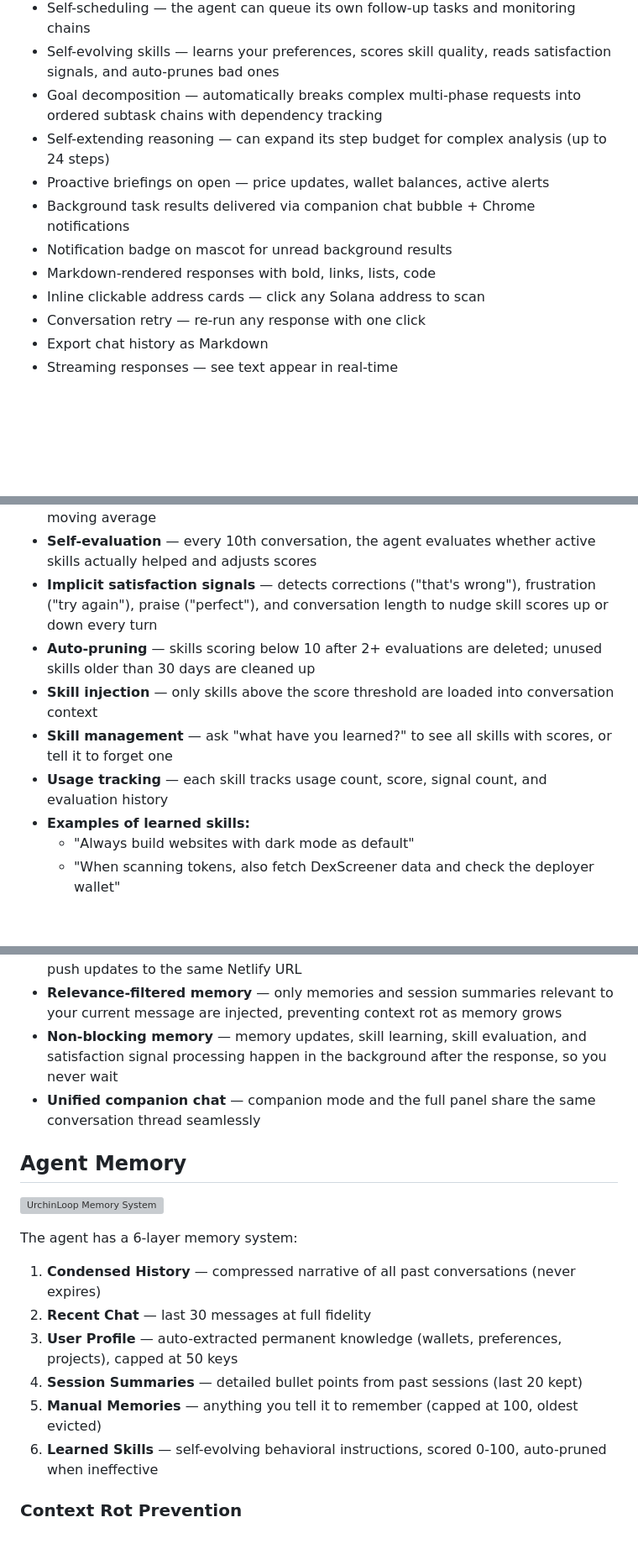
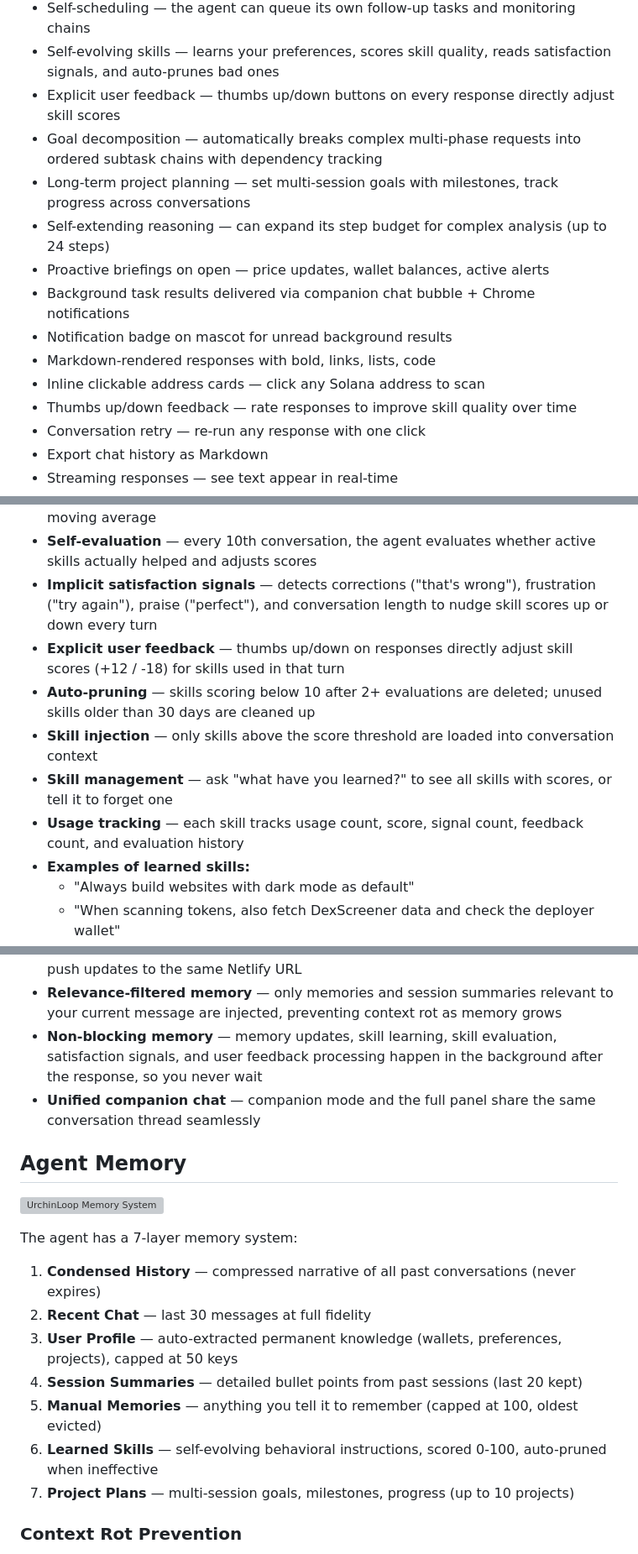
Before and after one commit to urchinbotdev/urchinbot, a Markdown page: readme.md, 3 parts joined by grey strips. Shown at 84% size. GitHub-like rendering; blank space fills up the shorter version; grey boxes are pictures that could not be loaded.

```diff
--- a/readme.md
+++ b/readme.md
@@ -52,13 +52,16 @@ A full AI agent overlay on any webpage. It reasons step-by-step with mandatory c
 - Autonomous background tasks — schedule work that runs without you waiting
 - Self-scheduling — the agent can queue its own follow-up tasks and monitoring chains
 - Self-evolving skills — learns your preferences, scores skill quality, reads satisfaction signals, and auto-prunes bad ones
+- Explicit user feedback — thumbs up/down buttons on every response directly adjust skill scores
 - Goal decomposition — automatically breaks complex multi-phase requests into ordered subtask chains with dependency tracking
+- Long-term project planning — set multi-session goals with milestones, track progress across conversations
 - Self-extending reasoning — can expand its step budget for complex analysis (up to 24 steps)
 - Proactive briefings on open — price updates, wallet balances, active alerts
 - Background task results delivered via companion chat bubble + Chrome notifications
 - Notification badge on mascot for unread background results
 - Markdown-rendered responses with bold, links, lists, code
 - Inline clickable address cards — click any Solana address to scan
+- Thumbs up/down feedback — rate responses to improve skill quality over time
 - Conversation retry — re-run any response with one click
 - Export chat history as Markdown
 - Streaming responses — see text appear in real-time
@@ -110,10 +113,11 @@ The agent gets smarter the more you use it. It learns behavioral skills, scores
 - **Skill scoring** — every skill has a quality score (0-100) updated via exponential moving average
 - **Self-evaluation** — every 10th conversation, the agent evaluates whether active skills actually helped and adjusts scores
 - **Implicit satisfaction signals** — detects corrections ("that's wrong"), frustration ("try again"), praise ("perfect"), and conversation length to nudge skill scores up or down every turn
+- **Explicit user feedback** — thumbs up/down on responses directly adjust skill scores (+12 / -18) for skills used in that turn
 - **Auto-pruning** — skills scoring below 10 after 2+ evaluations are deleted; unused skills older than 30 days are cleaned up
 - **Skill injection** — only skills above the score threshold are loaded into conversation context
 - **Skill management** — ask "what have you learned?" to see all skills with scores, or tell it to forget one
-- **Usage tracking** — each skill tracks usage count, score, signal count, and evaluation history
+- **Usage tracking** — each skill tracks usage count, score, signal count, feedback count, and evaluation history
 - **Examples of learned skills:**
   - "Always build websites with dark mode as default"
   - "When scanning tokens, also fetch DexScreener data and check the deployer wallet"
@@ -340,7 +369,7 @@ All autonomous tasks run in the Chrome service worker. Results are delivered via
 - **Self-critique on builds** — AI critic scores the design (1-10) and auto-fixes issues if below 8
 - **Live site editing** — edit your deployed site with natural language prompts and push updates to the same Netlify URL
 - **Relevance-filtered memory** — only memories and session summaries relevant to your current message are injected, preventing context rot as memory grows
-- **Non-blocking memory** — memory updates, skill learning, skill evaluation, and satisfaction signal processing happen in the background after the response, so you never wait
+- **Non-blocking memory** — memory updates, skill learning, skill evaluation, satisfaction signals, and user feedback processing happen in the background after the response, so you never wait
 - **Unified companion chat** — companion mode and the full panel share the same conversation thread seamlessly
 
 ## Agent Memory
@@ -349,5 +378,5 @@ All autonomous tasks run in the Chrome service worker. Results are delivered via
 
-The agent has a 6-layer memory system:
+The agent has a 7-layer memory system:
 
 1. **Condensed History** — compressed narrative of all past conversations (never expires)
 2. **Recent Chat** — last 30 messages at full fidelity
@@ -355,6 +384,7 @@ The agent has a 6-layer memory system:
 4. **Session Summaries** — detailed bullet points from past sessions (last 20 kept)
 5. **Manual Memories** — anything you tell it to remember (capped at 100, oldest evicted)
 6. **Learned Skills** — self-evolving behavioral instructions, scored 0-100, auto-pruned when ineffective
+7. **Project Plans** — multi-session goals, milestones, progress (up to 10 projects)
 
 ### Context Rot Prevention
 
```
Also changed, not shown: other parts of readme.md (+45 -12 lines).
